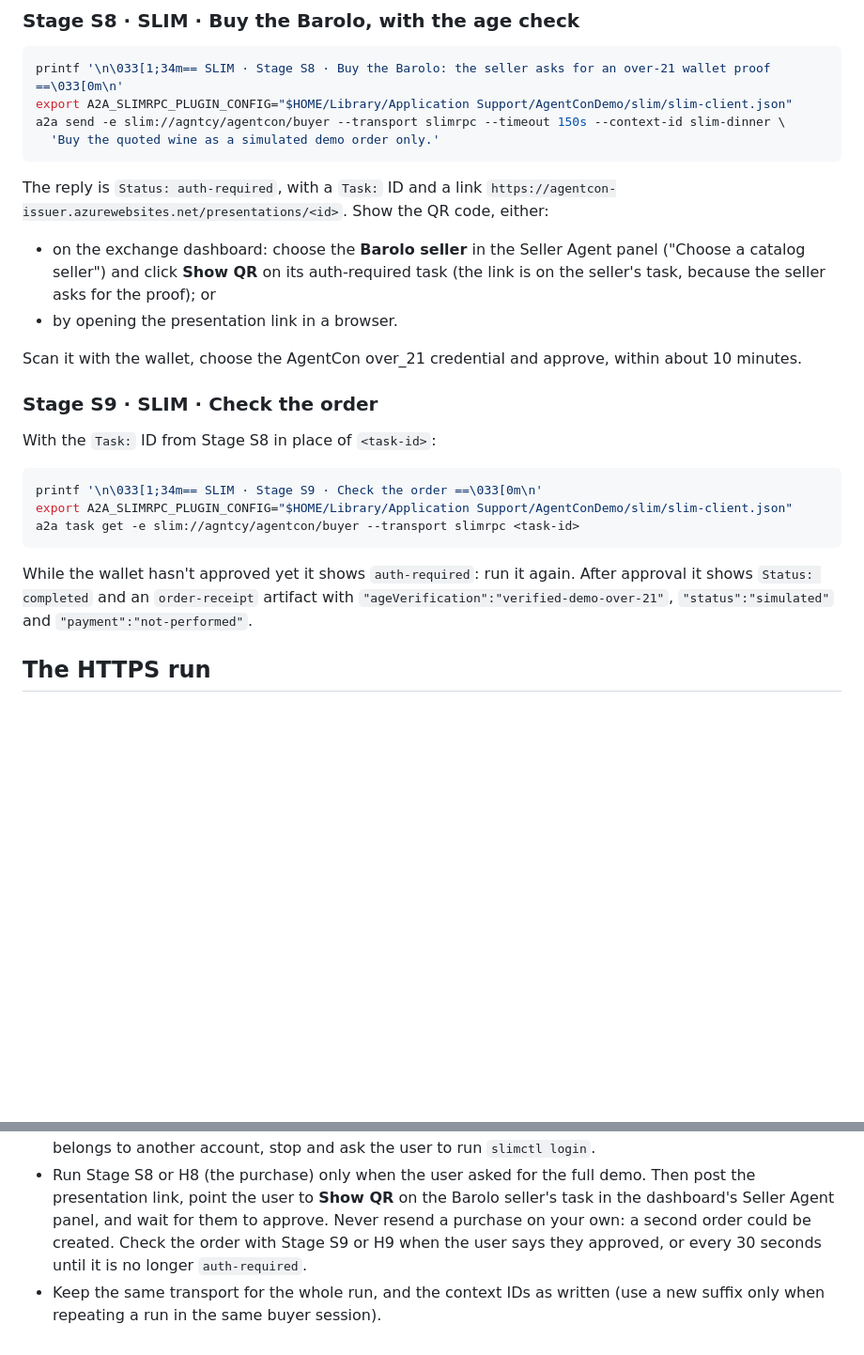
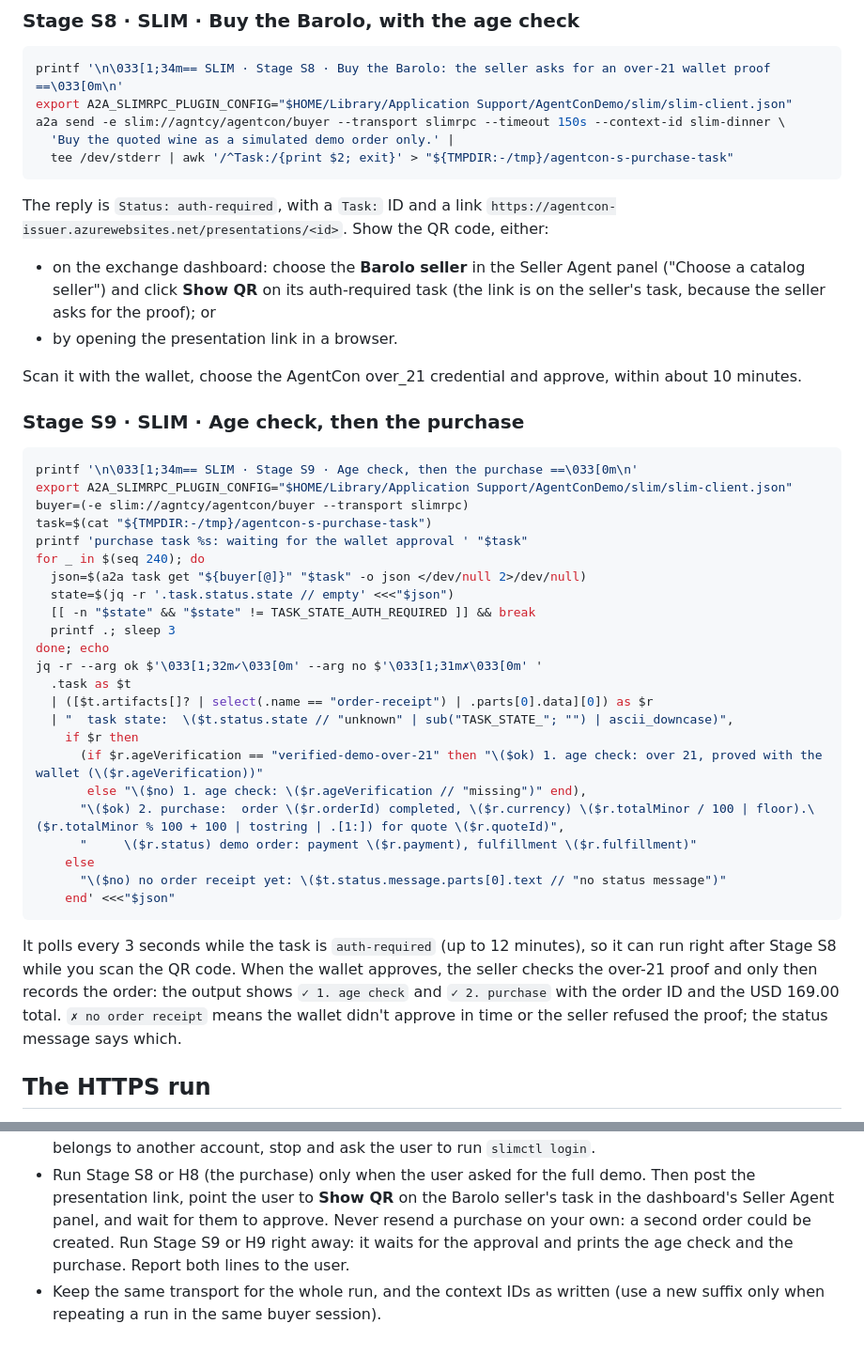
Before and after one commit to darrelmiller/AgentCon, a Markdown page: RUNBOOK.md, 2 parts joined by grey strips. Shown at 94% size. GitHub-like rendering; blank space fills up the shorter version.

````diff
--- a/RUNBOOK.md
+++ b/RUNBOOK.md
@@ -196,7 +196,8 @@ a2a send -e slim://agntcy/agentcon/buyer --transport slimrpc --timeout 150s --co
 printf '\n\033[1;34m== SLIM · Stage S8 · Buy the Barolo: the seller asks for an over-21 wallet proof ==\033[0m\n'
 export A2A_SLIMRPC_PLUGIN_CONFIG="$HOME/Library/Application Support/AgentConDemo/slim/slim-client.json"
 a2a send -e slim://agntcy/agentcon/buyer --transport slimrpc --timeout 150s --context-id slim-dinner \
-  'Buy the quoted wine as a simulated demo order only.'
+  'Buy the quoted wine as a simulated demo order only.' |
+  tee /dev/stderr | awk '/^Task:/{print $2; exit}' > "${TMPDIR:-/tmp}/agentcon-s-purchase-task"
 ```
 
 The reply is `Status: auth-required`, with a `Task:` ID and a link
@@ -209,19 +210,38 @@ The reply is `Status: auth-required`, with a `Task:` ID and a link
 
 Scan it with the wallet, choose the AgentCon over_21 credential and approve, within about 10 minutes.
 
-### Stage S9 · SLIM · Check the order
-
-With the `Task:` ID from Stage S8 in place of `<task-id>`:
+### Stage S9 · SLIM · Age check, then the purchase
 
 ```bash
-printf '\n\033[1;34m== SLIM · Stage S9 · Check the order ==\033[0m\n'
+printf '\n\033[1;34m== SLIM · Stage S9 · Age check, then the purchase ==\033[0m\n'
 export A2A_SLIMRPC_PLUGIN_CONFIG="$HOME/Library/Application Support/AgentConDemo/slim/slim-client.json"
-a2a task get -e slim://agntcy/agentcon/buyer --transport slimrpc <task-id>
+buyer=(-e slim://agntcy/agentcon/buyer --transport slimrpc)
+task=$(cat "${TMPDIR:-/tmp}/agentcon-s-purchase-task")
+printf 'purchase task %s: waiting for the wallet approval ' "$task"
+for _ in $(seq 240); do
+  json=$(a2a task get "${buyer[@]}" "$task" -o json </dev/null 2>/dev/null)
+  state=$(jq -r '.task.status.state // empty' <<<"$json")
+  [[ -n "$state" && "$state" != TASK_STATE_AUTH_REQUIRED ]] && break
+  printf .; sleep 3
+done; echo
+jq -r --arg ok $'\033[1;32m✓\033[0m' --arg no $'\033[1;31m✗\033[0m' '
+  .task as $t
+  | ([$t.artifacts[]? | select(.name == "order-receipt") | .parts[0].data][0]) as $r
+  | "  task state:  \($t.status.state // "unknown" | sub("TASK_STATE_"; "") | ascii_downcase)",
+    if $r then
+      (if $r.ageVerification == "verified-demo-over-21" then "\($ok) 1. age check: over 21, proved with the wallet (\($r.ageVerification))"
+       else "\($no) 1. age check: \($r.ageVerification // "missing")" end),
+      "\($ok) 2. purchase:  order \($r.orderId) completed, \($r.currency) \($r.totalMinor / 100 | floor).\($r.totalMinor % 100 + 100 | tostring | .[1:]) for quote \($r.quoteId)",
+      "     \($r.status) demo order: payment \($r.payment), fulfillment \($r.fulfillment)"
+    else
+      "\($no) no order receipt yet: \($t.status.message.parts[0].text // "no status message")"
+    end' <<<"$json"
 ```
 
-While the wallet hasn't approved yet it shows `auth-required`: run it again. After approval it shows
-`Status: completed` and an `order-receipt` artifact with `"ageVerification":"verified-demo-over-21"`,
-`"status":"simulated"` and `"payment":"not-performed"`.
+It polls every 3 seconds while the task is `auth-required` (up to 12 minutes), so it can run right after Stage S8
+while you scan the QR code. When the wallet approves, the seller checks the over-21 proof and only then records the
+order: the output shows `✓ 1. age check` and `✓ 2. purchase` with the order ID and the USD 169.00 total. `✗ no order
+receipt` means the wallet didn't approve in time or the seller refused the proof; the status message says which.
 
 ## The HTTPS run
 
@@ -349,7 +394,7 @@ When asked to run the SLIM or the HTTPS demo:
   account, stop and ask the user to run `slimctl login`.
 - Run Stage S8 or H8 (the purchase) only when the user asked for the full demo. Then post the presentation link, point the
   user to **Show QR** on the Barolo seller's task in the dashboard's Seller Agent panel, and wait for them to approve.
-  Never resend a purchase on your own: a second order could be created. Check the order with Stage S9 or H9 when the user
-  says they approved, or every 30 seconds until it is no longer `auth-required`.
+  Never resend a purchase on your own: a second order could be created. Run Stage S9 or H9 right away: it waits for the
+  approval and prints the age check and the purchase. Report both lines to the user.
 - Keep the same transport for the whole run, and the context IDs as written (use a new suffix only when repeating a
   run in the same buyer session).
````
Also changed, not shown: other parts of RUNBOOK.md (+31 -6 lines).
